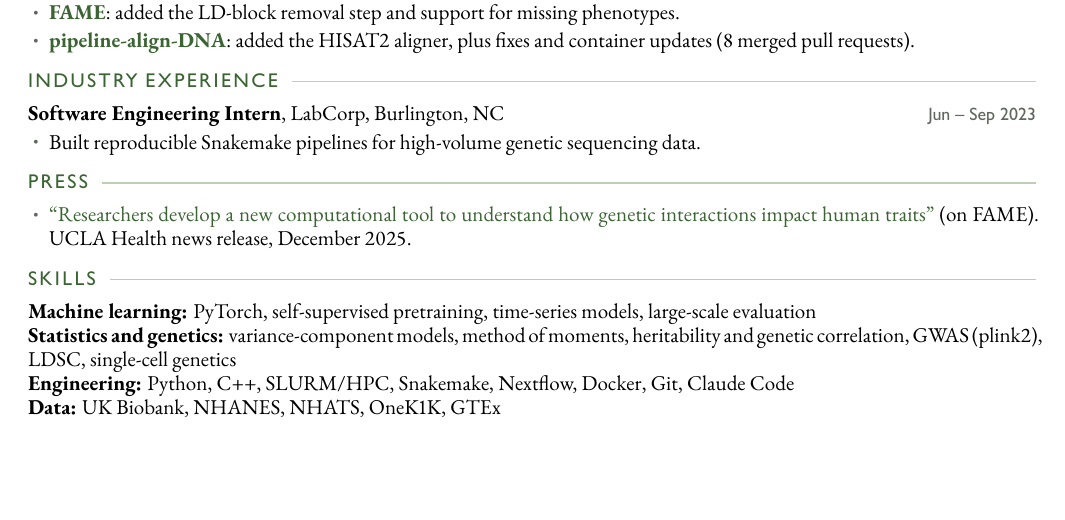
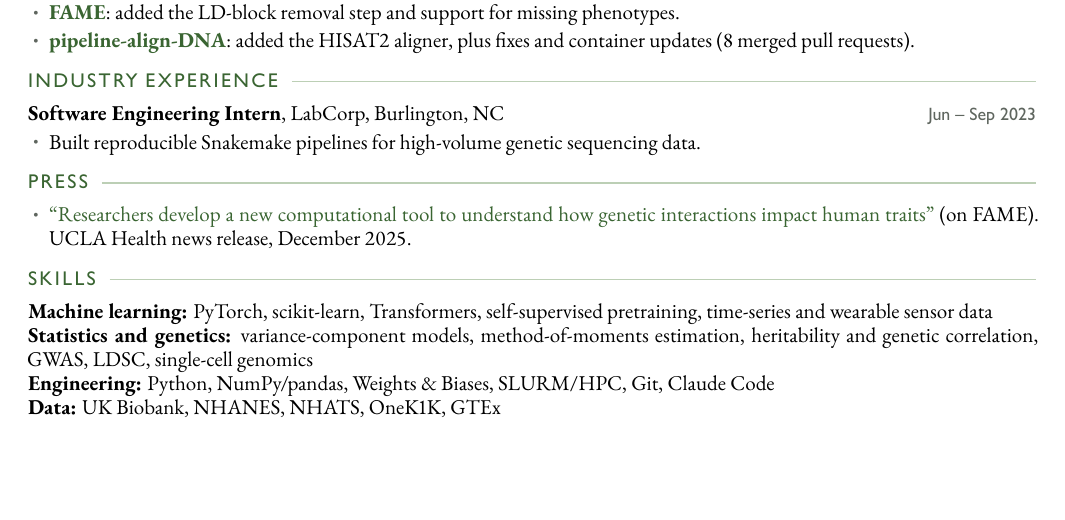
Before and after one commit to aakarsh-anand/aakarsh-anand.github.io, a LaTeX CV (cv/cv.tex): part of page 2 of 2, cut so that both start at the same text. The pictures show the PDF file files/CV.pdf that the author committed with the source.

Commit message:
Rework the skills section on the resume and CV
Drop tools no longer in regular use (C++, Snakemake, Nextflow, Docker), add
Transformers, scikit-learn, NumPy/pandas, and Weights & Biases, and use
clearer terms ("single-cell genomics", "time-series and wearable sensor
data") in place of vague ones.

Co-Authored-By: Claude Opus 5.5 <noreply@anthropic.com>

```diff
--- a/cv/cv.tex
+++ b/cv/cv.tex
@@ -191,10 +191,10 @@ B.S., Computer Science\hfill\dates{2020 -- 2024}\par
 
 % ---------- skills ----------
 \section{Skills}
-\textbf{Machine learning:} PyTorch, self-supervised pretraining, time-series models, large-scale evaluation\par
-\textbf{Statistics and genetics:} variance-component models, method of moments, heritability and genetic
-correlation, GWAS (plink2), LDSC, single-cell genetics\par
-\textbf{Engineering:} Python, C++, SLURM/HPC, Snakemake, Nextflow, Docker, Git, Claude Code\par
+\textbf{Machine learning:} PyTorch, scikit-learn, Transformers, self-supervised pretraining, time-series and wearable sensor data\par
+\textbf{Statistics and genetics:} variance-component models, method-of-moments estimation, heritability and genetic
+correlation, GWAS, LDSC, single-cell genomics\par
+\textbf{Engineering:} Python, NumPy/pandas, Weights \& Biases, SLURM/HPC, Git, Claude Code\par
 \textbf{Data:} UK Biobank, NHANES, NHATS, OneK1K, GTEx\par
 
 \end{document}
```
Also changed, not shown: cv/resume.tex (+3 -3 lines), files/CV.pdf, files/Resume.pdf.
